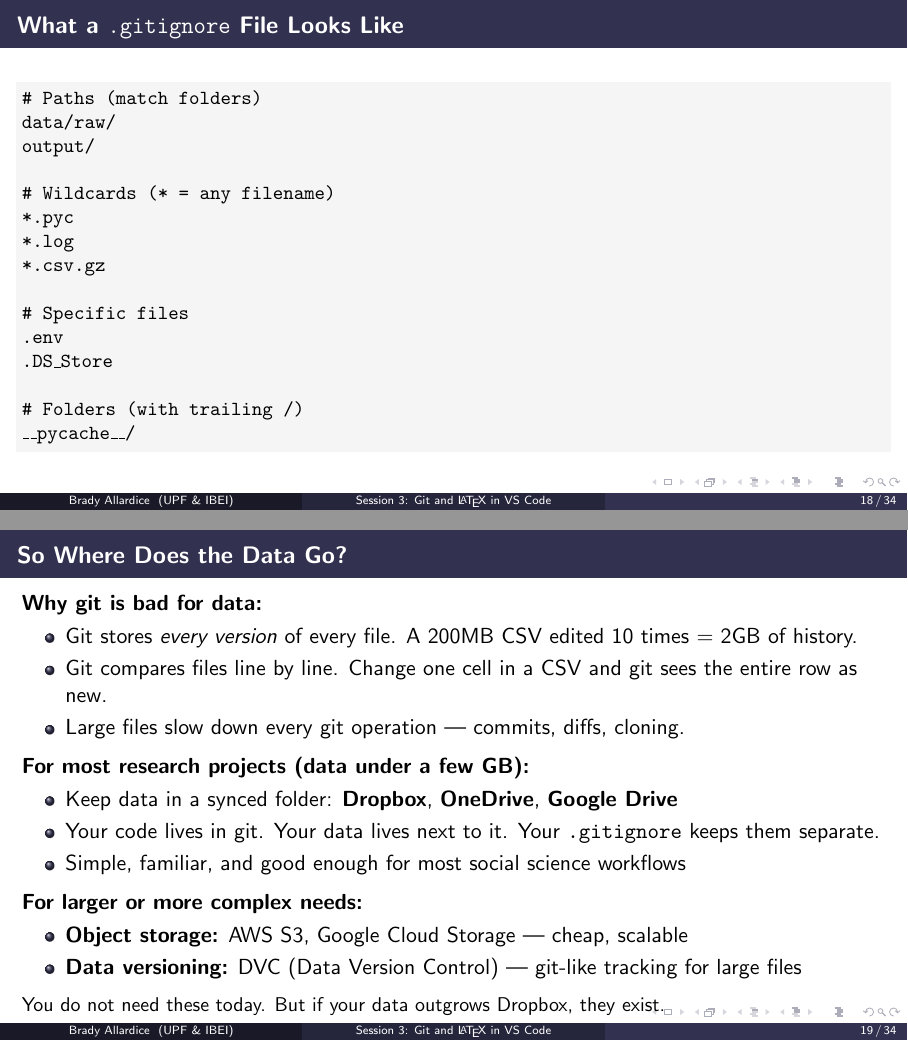
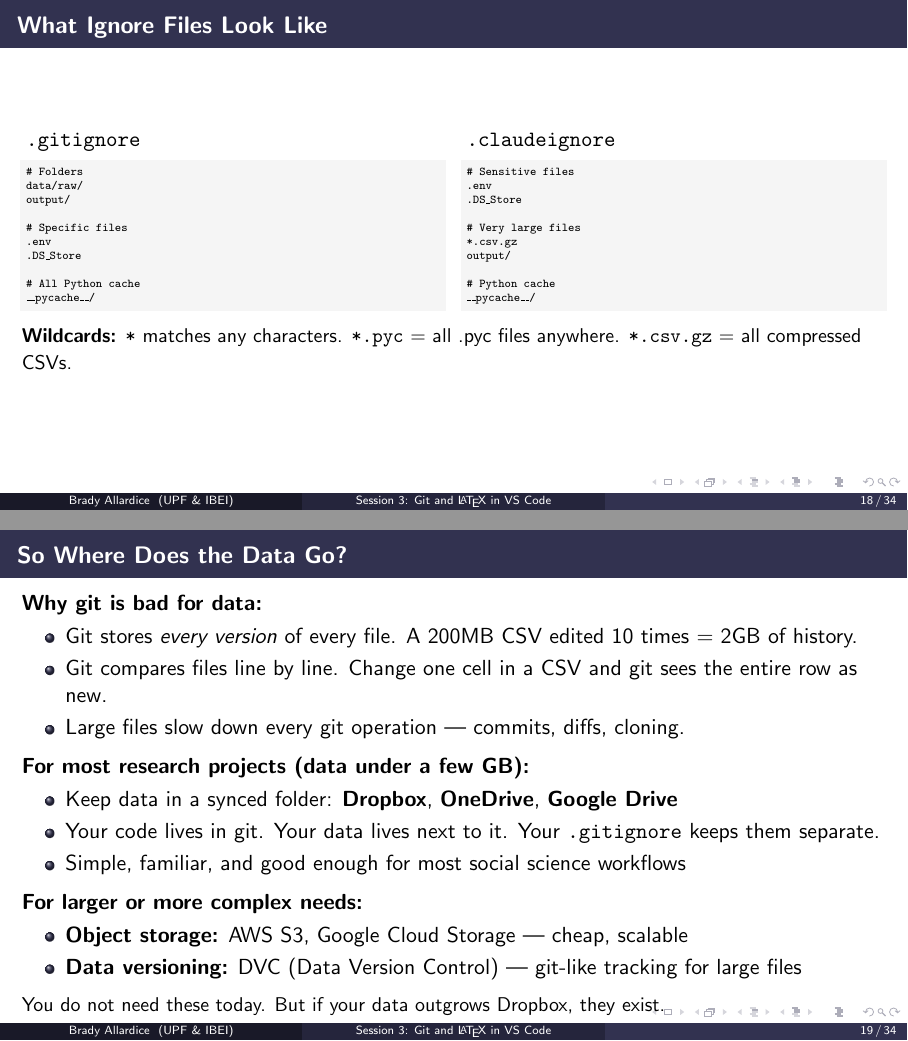
Before and after one commit to bradyallardice/claude-code-workshop, LaTeX slides (slides/session3_slides.tex): pages 18 and 19 of 34, joined at a grey line. Compiled offline with pdfLaTeX.

Commit message:
Show .gitignore and .claudeignore examples side by side

```diff
--- a/slides/session3_slides.tex
+++ b/slides/session3_slides.tex
@@ -456,24 +456,41 @@ __pycache__/
   Then add: \texttt{data/raw/}, \texttt{*.csv.gz}, any large files.
 \end{frame}
 
-\begin{frame}[fragile]{What a \texttt{.gitignore} File Looks Like}
-  \begin{lstlisting}[basicstyle=\ttfamily\small]
-# Paths (match folders)
+\begin{frame}[fragile]{What Ignore Files Look Like}
+  \begin{columns}
+    \column{0.48\textwidth}
+    \textbf{\texttt{.gitignore}}
+    \begin{lstlisting}[basicstyle=\ttfamily\tiny]
+# Folders
 data/raw/
 output/
-
-# Wildcards (* = any filename)
-*.pyc
-*.log
-*.csv.gz
 
 # Specific files
 .env
 .DS_Store
 
-# Folders (with trailing /)
+# All Python cache
 __pycache__/
-  \end{lstlisting}
+    \end{lstlisting}
+
+    \column{0.48\textwidth}
+    \textbf{\texttt{.claudeignore}}
+    \begin{lstlisting}[basicstyle=\ttfamily\tiny]
+# Sensitive files
+.env
+.DS_Store
+
+# Very large files
+*.csv.gz
+output/
+
+# Python cache
+__pycache__/
+    \end{lstlisting}
+  \end{columns}
+
+  \vspace{0.15em}
+  {\small \textbf{Wildcards:} \texttt{*} matches any characters. \texttt{*.pyc} = all .pyc files anywhere. \texttt{*.csv.gz} = all compressed CSVs.}
 \end{frame}
 
 \begin{frame}{So Where Does the Data Go?}
```
Also changed, not shown: slides/session3_slides.pdf.
